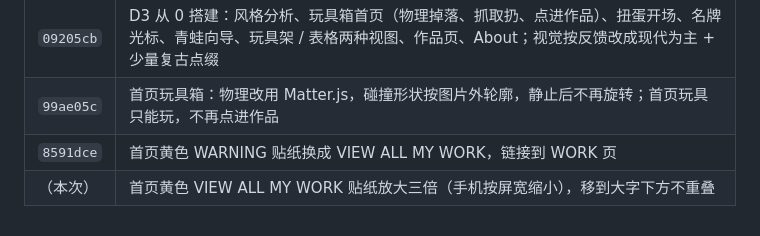
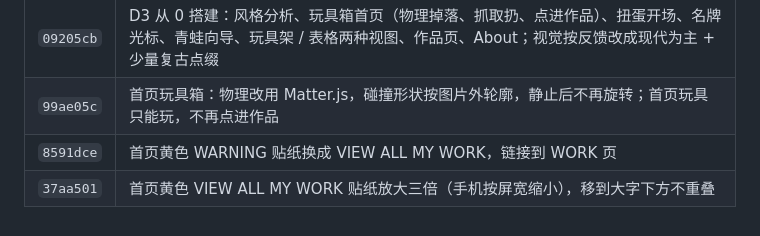
Before and after one commit to ebadudu1234-tech/ebadudu-d3, a Markdown page: prompt/requirements.md, the part around the change. Drawn GitHub-style.

Commit message:
Record 37aa501 in D3 notes
Co-Authored-By: Claude Opus 5.5 <noreply@anthropic.com>

```diff
--- a/prompt/requirements.md
+++ b/prompt/requirements.md
@@ -65,4 +65,4 @@
 | `09205cb` | D3 从 0 搭建：风格分析、玩具箱首页（物理掉落、抓取扔、点进作品）、扭蛋开场、名牌光标、青蛙向导、玩具架 / 表格两种视图、作品页、About；视觉按反馈改成现代为主 + 少量复古点缀 |
 | `99ae05c` | 首页玩具箱：物理改用 Matter.js，碰撞形状按图片外轮廓，静止后不再旋转；首页玩具只能玩，不再点进作品 |
 | `8591dce` | 首页黄色 WARNING 贴纸换成 VIEW ALL MY WORK，链接到 WORK 页 |
-| （本次） | 首页黄色 VIEW ALL MY WORK 贴纸放大三倍（手机按屏宽缩小），移到大字下方不重叠 |
+| `37aa501` | 首页黄色 VIEW ALL MY WORK 贴纸放大三倍（手机按屏宽缩小），移到大字下方不重叠 |
```
